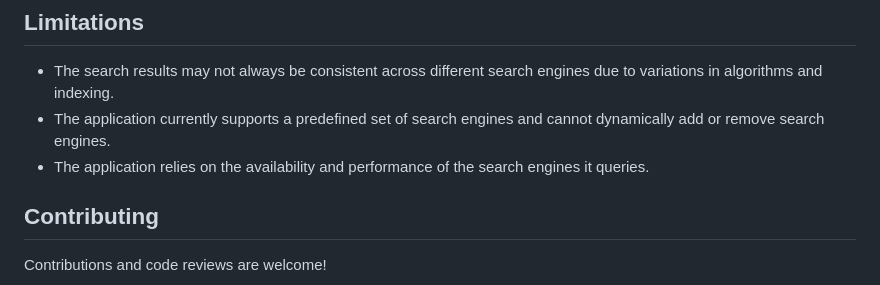
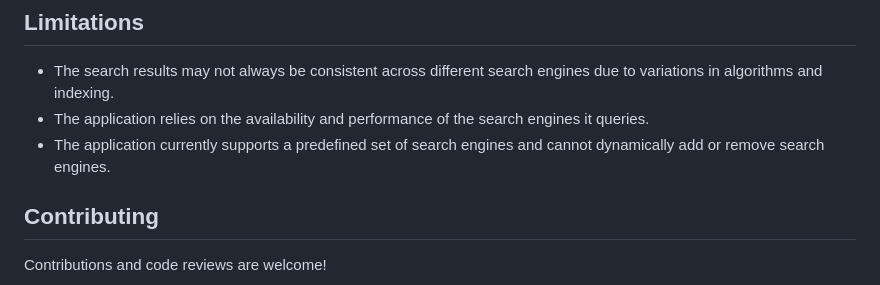
Before and after one commit to gv1shnu/SearchNexus, a Markdown page: README.md, the part around the change. Rendered like a GitHub page.

```diff
--- a/README.md
+++ b/README.md
@@ -68,8 +68,8 @@ Follow these steps to set up and run the Search Nexus Flask application:
 ## Limitations
 
 - The search results may not always be consistent across different search engines due to variations in algorithms and indexing.
+- The application relies on the availability and performance of the search engines it queries.
 - The application currently supports a predefined set of search engines and cannot dynamically add or remove search engines.
-- The application relies on the availability and performance of the search engines it queries.
 
 ## Contributing
 
```
